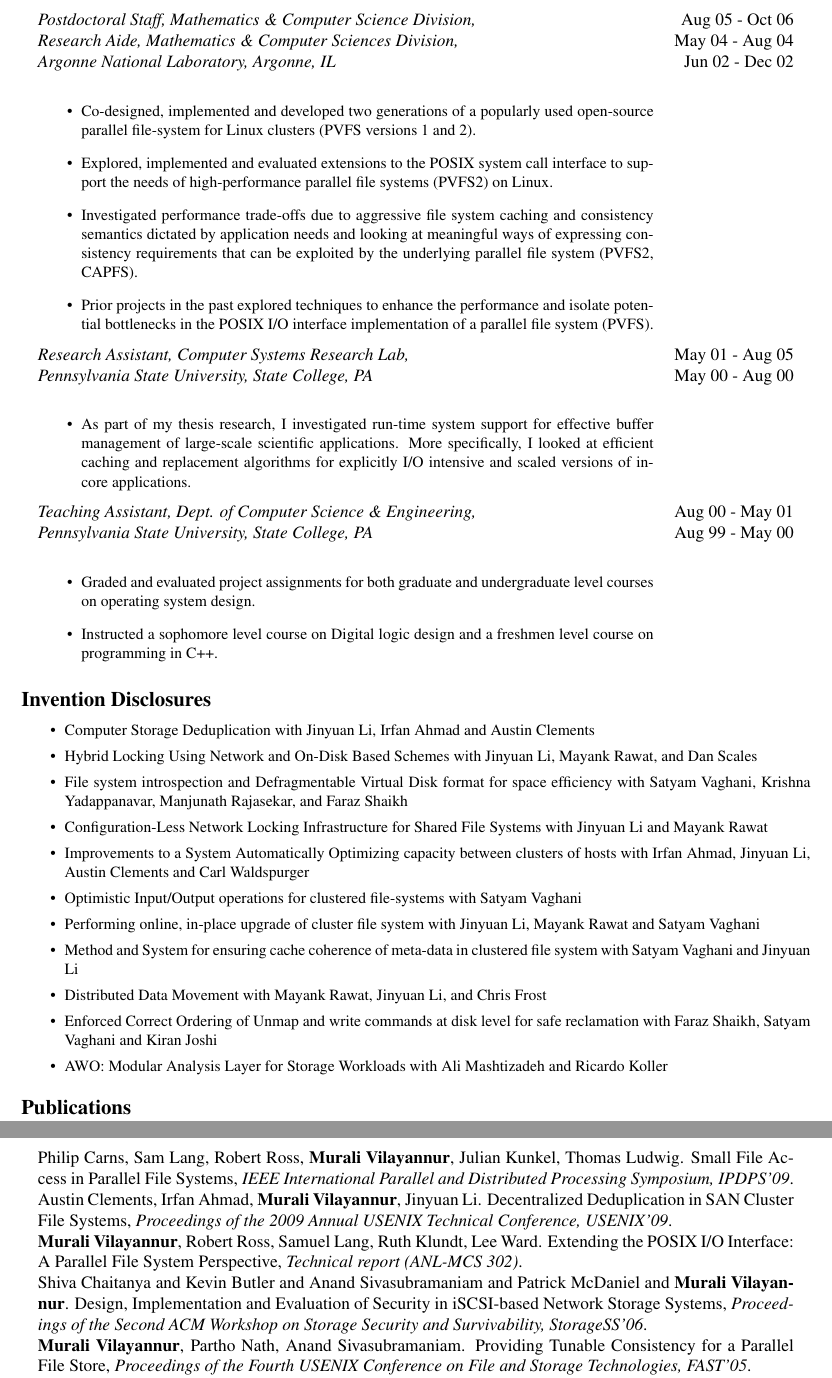
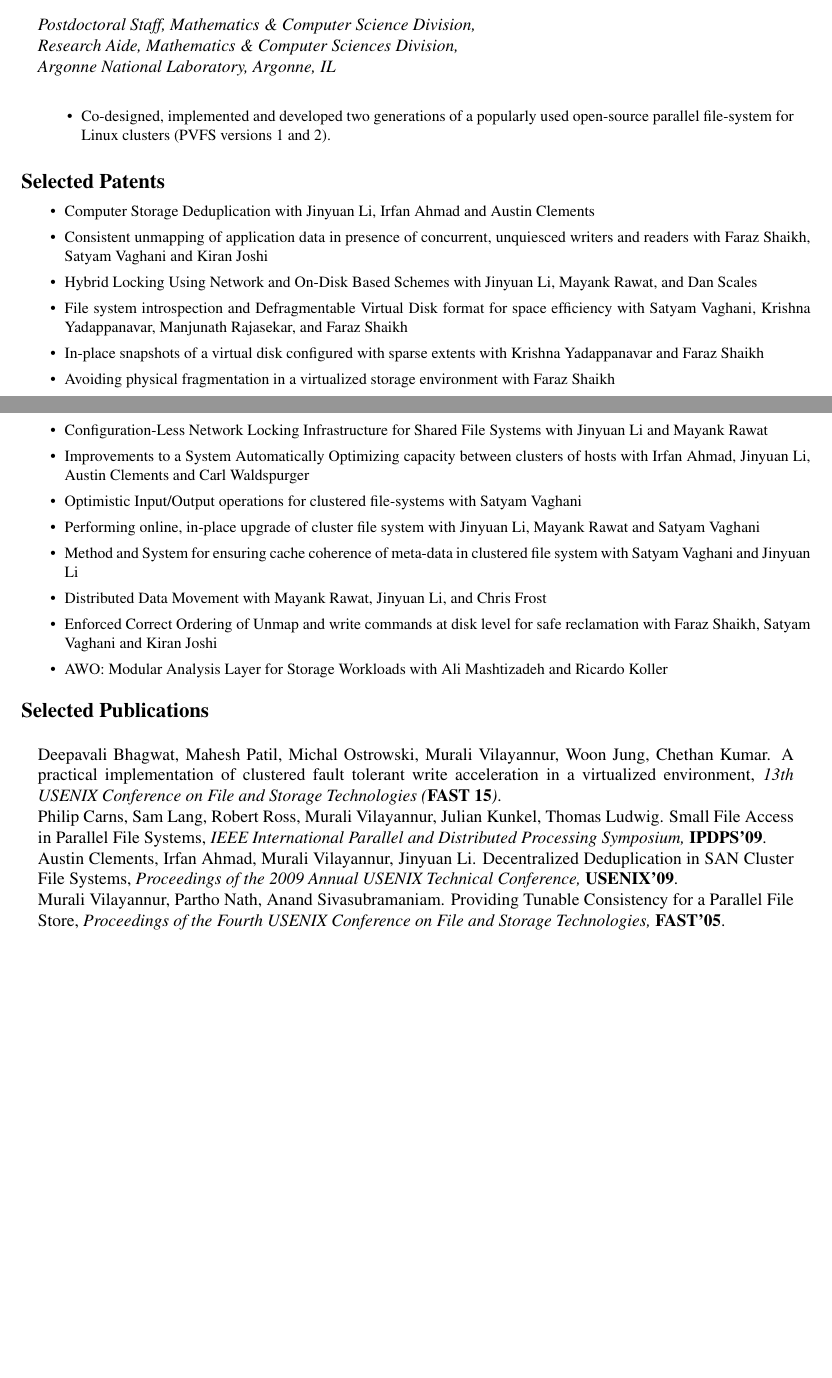
Before and after one commit to mnv104/Resume, a LaTeX CV (resume.tex): two parts of pages 2 and 3 of 4 before the commit and two parts of pages 1 and 2 of 2 after it, joined at a grey line, cut so that both start at the same text, the shorter picture padded with empty space. Compiled offline with pdfLaTeX.

Commit message:
Updates to resume (Sep 2015)

```diff
--- a/resume.tex
+++ b/resume.tex
@@ -68,3 +52,0 @@
-	Computer Science \emph{\&} Engineering,& \\
-	Thesis title: Runtime Support for Effective Memory Management in Large-scale Applications,&\\
-	\textbf{Pennsylvania State University}, State College, PA, USA. &\\
@@ -76 +52,0 @@
-	Department of Computer Science \emph{\&} Engineering, &\\
@@ -110,73 +101,42 @@
                infrastructure, snapshot and filter drivers.}
 	\end{itemize}
 	\end{tabularx}
+
 	\normalsize
 	\begin{tabularx}{6.2in}{Xr}
 %	\vspace*{-0.19truein}
-	\emph{Postdoctoral Staff, Mathematics \& Computer Science Division,} & Aug 05 - Oct 06 \\
-	\emph{Research Aide, Mathematics \& Computer Sciences Division,} & May 04 - Aug 04	\\
-	\emph{Argonne National Laboratory, Argonne, IL} & Jun 02 - Dec 02 \\
+	\emph{Postdoctoral Staff, Mathematics \& Computer Science Division,} \\
+	\emph{Research Aide, Mathematics \& Computer Sciences Division,} 	\\
+	\emph{Argonne National Laboratory, Argonne, IL}  \\
 %	\vspace*{-2pt}
 	\begin{itemize}
 	\small
         \item {Co-designed, implemented and developed two generations of a popularly used open-source parallel file-system
            for Linux clusters (PVFS versions 1 and 2).}
-	\item {Explored, implemented and evaluated extensions to the POSIX system call interface to support the needs
-	   of high-performance parallel file systems (PVFS2) on Linux.}
-	\item {Investigated performance trade-offs due to
-	aggressive file system caching and consistency semantics dictated by application needs and looking
-	at meaningful ways of expressing consistency requirements that can be exploited by the underlying
-	parallel file system (PVFS2, CAPFS).}
-	\item {Prior projects in the past explored techniques to enhance the performance and isolate
-	potential bottlenecks in the POSIX I/O
-	interface implementation of a parallel file system (PVFS).}
-	\end{itemize}
-	\end{tabularx}
-
-\vspace*{-0.1truein}
-	\normalsize
-	\begin{tabularx}{6.2in}{Xr}
-	\emph{Research Assistant, Computer Systems Research Lab,} & May 01 - Aug 05 \\
-	\emph{Pennsylvania State University, State College, PA}  & May 00 - Aug 00 \\
-%	\vspace*{-2pt}
-	\begin{itemize}
-	\small
-	\item {As part of my thesis research, I investigated run-time system support for effective
-	 buffer management of large-scale scientific applications. More specifically, I
-	 looked at efficient caching and replacement algorithms for explicitly I/O intensive
-	 and scaled versions of in-core applications.}
-	\end{itemize}
-	\end{tabularx}
-
-\vspace*{-0.1truein}
-  	\normalsize
-	\begin{tabularx}{6.2in}{Xr}
-	\emph{Teaching Assistant, Dept. of Computer Science \& Engineering,} & Aug 00 - May 01	\\
-	\emph{Pennsylvania State University, State College, PA} & Aug 99 - May 00 \\
-%	\vspace*{-2pt}
-	\begin{itemize}
-	\small
-	\item {Graded and evaluated project assignments for both graduate and undergraduate level courses on
-	operating system design.}
-	\item {Instructed a sophomore level course on Digital logic design and a freshmen level course on
-	programming in C++.}
 	\end{itemize}
 	\end{tabularx}
 
   \end{center}
 
 \vspace*{-0.1truein}
-  \large \textbf{Invention Disclosures}
+\large \textbf{Selected Patents}
   \small
 \vspace*{-0.2truein}
   \begin{center}
   \begin{itemize}
   \item {Computer Storage Deduplication with Jinyuan Li, Irfan Ahmad and Austin Clements}
+  \item {Consistent unmapping of application data in presence of concurrent,
+        unquiesced writers and readers with Faraz Shaikh, Satyam Vaghani and
+     Kiran Joshi}
   \item {Hybrid Locking Using Network and On-Disk Based Schemes with Jinyuan
          Li, Mayank Rawat, and Dan Scales}
   \item {File system introspection and Defragmentable Virtual Disk
         format for space efficiency with Satyam Vaghani, Krishna Yadappanavar, Manjunath Rajasekar,
         and Faraz Shaikh}
+   \item {In-place snapshots of a virtual disk configured with sparse extents
+      with Krishna Yadappanavar and Faraz Shaikh}
+   \item {Avoiding physical fragmentation in a virtualized storage environment
+      with Faraz Shaikh}
   \item {Configuration-Less Network Locking Infrastructure for Shared
         File Systems with Jinyuan Li and Mayank Rawat}
   \item {Improvements to a System Automatically Optimizing capacity
@@ -197,7 +157,7 @@
   % Publications
 
 \vspace*{-0.1truein}
-  \large \textbf{Publications}
+  \large \textbf{Selected Publications}
   \normalsize
 %  \vspace*{-0.5735truein}  % FIXME: Change this to get proper formatting
 \vspace*{-0.1truein}
@@ -205,55 +165,59 @@
   \begin{center}
   \begin{tabularx}{6.2in}{X}
 %  \vspace*{0.01in}
-  {Philip Carns, Sam Lang, Robert Ross, {\bf Murali Vilayannur}, Julian Kunkel, Thomas Ludwig.
+  {Deepavali Bhagwat, Mahesh Patil, Michal Ostrowski, Murali Vilayannur, Woon
+     Jung, Chethan Kumar. A practical implementation of clustered fault
+     tolerant write acceleration in a virtualized environment,
+  \emph {13th USENIX Conference on File and Storage Technologies ({\bf FAST 15})}}. \\
+  {Philip Carns, Sam Lang, Robert Ross, Murali Vilayannur, Julian Kunkel, Thomas Ludwig.
      Small File Access in Parallel File Systems,
    \emph {IEEE International Parallel and Distributed Processing Symposium,
-      IPDPS'09}}. \\
-  {Austin Clements, Irfan Ahmad, {\bf Murali Vilayannur}, Jinyuan Li.
+{\bf IPDPS'09}}}. \\
+  {Austin Clements, Irfan Ahmad, Murali Vilayannur, Jinyuan Li.
      Decentralized Deduplication in SAN Cluster File Systems,
    \emph {Proceedings of the 2009 Annual USENIX Technical Conference,
-      USENIX'09}}. \\
+{\bf USENIX'09}}}. \\
 %  \vspace*{0.01in}
 %  \vspace*{0.01in}
-  {\bf Murali Vilayannur}, Robert Ross, Samuel Lang, Ruth Klundt, Lee Ward.
-  Extending the POSIX I/O Interface: A Parallel File System Perspective,
-  \emph {Technical report (ANL-MCS 302)}.\\
+%  {\bf Murali Vilayannur}, Robert Ross, Samuel Lang, Ruth Klundt, Lee Ward.
+%  Extending the POSIX I/O Interface: A Parallel File System Perspective,
+%  \emph {Technical report (ANL-MCS 302)}.\\
 %  \vspace*{0.01in}
-  Shiva Chaitanya and Kevin Butler and Anand Sivasubramaniam and Patrick McDaniel and {\bf Murali Vilayannur}.
-  Design, Implementation and Evaluation of Security in iSCSI-based Network Storage Systems,
-  \emph {Proceedings of the Second ACM Workshop on Storage Security and Survivability,
-  StorageSS'06}.\\
+%  Shiva Chaitanya and Kevin Butler and Anand Sivasubramaniam and Patrick McDaniel and {\bf Murali Vilayannur}.
+%  Design, Implementation and Evaluation of Security in iSCSI-based Network Storage Systems,
+%  \emph {Proceedings of the Second ACM Workshop on Storage Security and Survivability,
+%  StorageSS'06}.\\
 %   \vspace*{0.01in}
-  {\bf Murali Vilayannur}, Partho Nath, Anand Sivasubramaniam.
+  Murali Vilayannur, Partho Nath, Anand Sivasubramaniam.
   Providing Tunable Consistency for a Parallel File Store,
   \emph {Proceedings of the Fourth USENIX Conference on File and Storage Technologies,
-  FAST'05}.\\
+  {\bf FAST'05}}.\\
 %   \vspace*{0.01in}
-   {\bf Murali Vilayannur}, Anand Sivasubramaniam, Mahmut Kandemir.
-	Pro-active Page Replacement Algorithm for Scientific Applications: A Characterization,
-	\emph {Proceedings of the 2005 IEEE International Symposium on Performance Analysis of Systems and
-	Software, ISPASS'05}. \\
+%   {\bf Murali Vilayannur}, Anand Sivasubramaniam, Mahmut Kandemir.
+%	Pro-active Page Replacement Algorithm for Scientific Applications: A Characterization,
+%	\emph {Proceedings of the 2005 IEEE International Symposium on Performance Analysis of Systems and
+%	Software, ISPASS'05}. \\
 %   \vspace*{0.01in}
-   {\bf Murali Vilayannur}, Robert Ross, Philip Carns, Rajeev Thakur, Anand Sivasubramaniam,
-	Mahmut Kandemir. On the Performance of the POSIX I/O interface to PVFS,  \emph{Proceedings
-	of the 12$^{th}$ Euromicro Workshop on Parallel, Distributed, and Network-Based Processing, PDP
-	2004.} \\
+%   {\bf Murali Vilayannur}, Robert Ross, Philip Carns, Rajeev Thakur, Anand Sivasubramaniam,
+%	Mahmut Kandemir. On the Performance of the POSIX I/O interface to PVFS,  \emph{Proceedings
+%	of the 12$^{th}$ Euromicro Workshop on Parallel, Distributed, and Network-Based Processing, PDP
+%	2004.} \\
 %   \vspace*{0.01in}
-	{\bf Murali Vilayannur}, Anand Sivasubramaniam, Mahmut Kandemir, Rajeev Thakur, Robert Ross.
-	Discretionary Caching for I/O on clusters, \emph{To appear in Cluster Computing: The Journal of
-	Networks, Software Tools and Applications.} \\
+%	{\bf Murali Vilayannur}, Anand Sivasubramaniam, Mahmut Kandemir, Rajeev Thakur, Robert Ross.
+%	Discretionary Caching for I/O on clusters, \emph{To appear in Cluster Computing: The Journal of
+%	Networks, Software Tools and Applications.} \\
 %   \vspace*{0.01in}
-	{\bf Murali Vilayannur}, Anand Sivasubramaniam, Mahmut Kandemir, Rajeev Thakur, Robert Ross.
-	Discretionary Caching for I/O on clusters, \emph{Proceedings of the IEEE/ACM
-	International Conference on Cluster Computing and Grid, CCGrid 2003.} \\
+%	{\bf Murali Vilayannur}, Anand Sivasubramaniam, Mahmut Kandemir, Rajeev Thakur, Robert Ross.
+%	Discretionary Caching for I/O on clusters, \emph{Proceedings of the IEEE/ACM
+%	International Conference on Cluster Computing and Grid, CCGrid 2003.} \\
 %   \vspace*{0.01in}
-   {\bf Murali Vilayannur}, Mahmut Kandemir, Anand Sivasubramaniam.
-   Kernel-level Caching for I/O by exploiting Inter-Application Data Sharing, \emph{Proceedings of
-   the IEEE International Conference on Cluster Computing, CLUSTER 2002.} \\
+%   {\bf Murali Vilayannur}, Mahmut Kandemir, Anand Sivasubramaniam.
+%   Kernel-level Caching for I/O by exploiting Inter-Application Data Sharing, \emph{Proceedings of
+%   the IEEE International Conference on Cluster Computing, CLUSTER 2002.} \\
 %   \vspace*{0.01in}
-   K. K. Shukla, R. K. Biswal, {\bf V. N. Murali}, D. Venkatesh, R. N. Mukherjee.
-	On Some New Improved Algorithms for Digital Watermarking, \emph{Proceedings of the 4$^{th}$
-	International Conference on Advances in Pattern Recognition and Digital Techniques, ICAPRDT 1999.} \\
+%   K. K. Shukla, R. K. Biswal, {\bf V. N. Murali}, D. Venkatesh, R. N. Mukherjee.
+%	On Some New Improved Algorithms for Digital Watermarking, \emph{Proceedings of the 4$^{th}$
+%	International Conference on Advances in Pattern Recognition and Digital Techniques, ICAPRDT 1999.} \\
 	\end{tabularx}
   \end{center}
 
@@ -361,6 +270,3 @@
-	 \item{Member of IEEE, USENIX \emph{\&} ACM.}
-	\end{itemize}
-	\end{center}
 
 
 \end{document}
```
Also changed, not shown: resume.tex (104 more changed lines), 2 other files.
